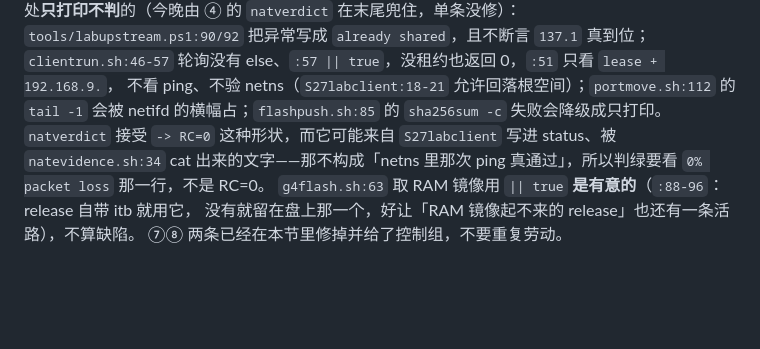
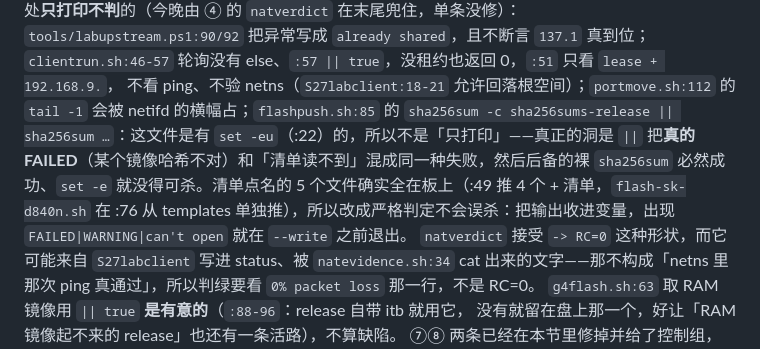
Before and after one commit to woodnaonly/zx279133-ponwrt-build, a Markdown page: docs/HANDOFF-immortalwrt-new-kernel-20261020.md, the part around the change. GitHub-like rendering; blank space fills up the shorter version.

Commit message:
docs: flashpush's sha256sum hole is the || swallowing a real FAILED, not a missing set -e

```diff
--- a/docs/HANDOFF-immortalwrt-new-kernel-20261020.md
+++ b/docs/HANDOFF-immortalwrt-new-kernel-20261020.md
@@ -1739,7 +1739,7 @@ NAT 腿里还有几处**只打印不判**的（今晚由 ④ 的 `natverdict`
 `tools/labupstream.ps1:90/92` 把异常写成 `already shared`，且不断言 `137.1` 真到位；
 `clientrun.sh:46-57` 轮询没有 else、`:57 || true`，没租约也返回 0，`:51` 只看 `lease + 192.168.9.`，
 不看 ping、不验 netns（`S27labclient:18-21` 允许回落根空间）；`portmove.sh:112` 的 `tail -1` 会被
-netifd 的横幅占；`flashpush.sh:85` 的 `sha256sum -c` 失败会降级成只打印。
+netifd 的横幅占；`flashpush.sh:85` 的 `sha256sum -c sha256sums-release || sha256sum …`：这文件是有 `set -eu`（:22）的，所以不是「只打印」——真正的洞是 `||` 把**真的 FAILED**（某个镜像哈希不对）和「清单读不到」混成同一种失败，然后后备的裸 `sha256sum` 必然成功、`set -e` 就没得可杀。清单点名的 5 个文件确实全在板上（:49 推 4 个 + 清单，`flash-sk-d840n.sh` 在 :76 从 templates 单独推），所以改成严格判定不会误杀：把输出收进变量，出现 `FAILED|WARNING|can't open` 就在 `--write` 之前退出。
 `natverdict` 接受 `-> RC=0` 这种形状，而它可能来自 `S27labclient` 写进 status、被
 `natevidence.sh:34` cat 出来的文字——那不构成「netns 里那次 ping 真通过」，所以判绿要看
 `0% packet loss` 那一行，不是 RC=0。
```
